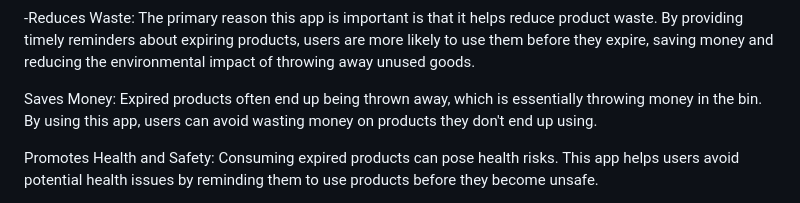
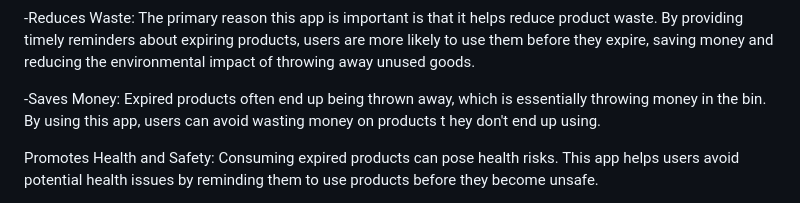
Before and after one commit to Malavika-Krishnan/Donna, a Markdown page: README.md, the part around the change. Rendered like a GitHub page.

```diff
--- a/README.md
+++ b/README.md
@@ -97,7 +97,7 @@ Importance and Benefits:
 -Reduces Waste:  The primary reason this app is important is that it helps reduce product waste.  By providing timely reminders about expiring products, users are more
  likely to use them before they expire, saving money and reducing the environmental impact of throwing away unused goods.
 
-Saves Money: Expired products often end up being thrown away, which is essentially throwing money in the bin. By using this app, users can avoid wasting money on products they don't end up using.
+-Saves Money: Expired products often end up being thrown away, which is essentially throwing money in the bin. By using this app, users can avoid wasting money on products t hey don't end up using.
 
 Promotes Health and Safety: Consuming expired products can pose health risks. This app helps users avoid potential health issues by reminding them to use products before they become unsafe.
 
```
